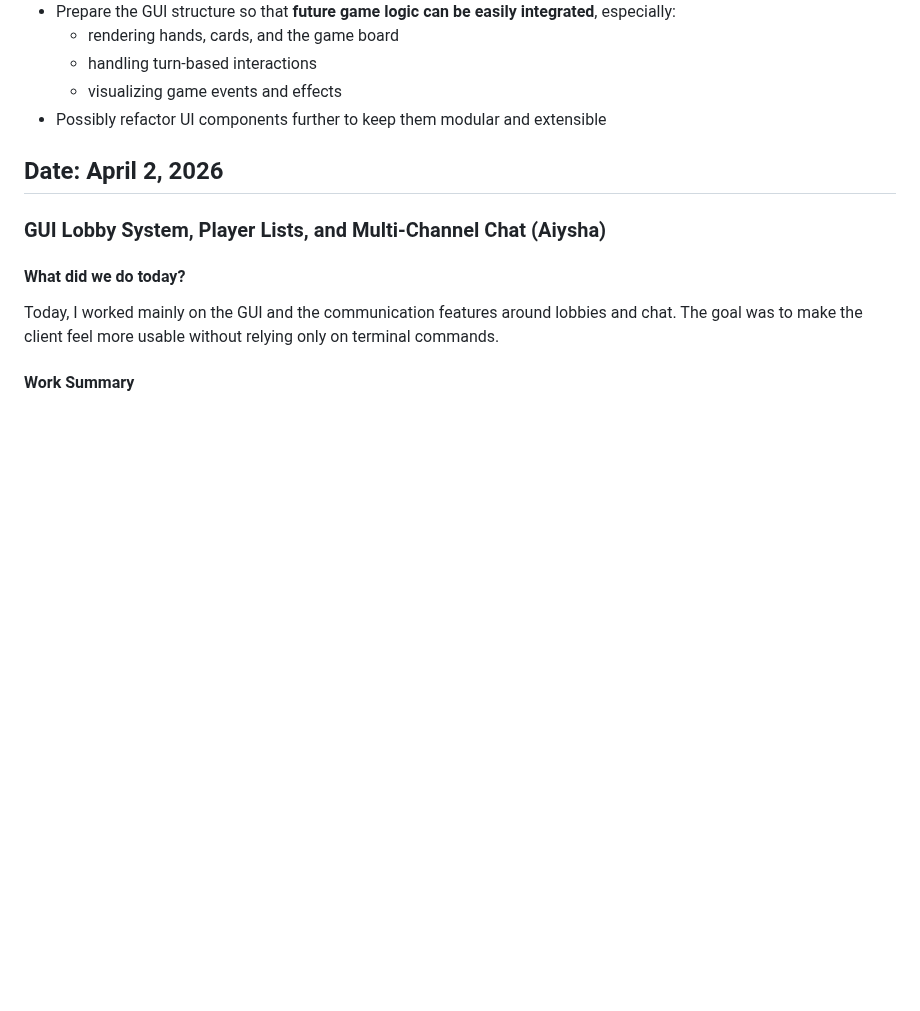
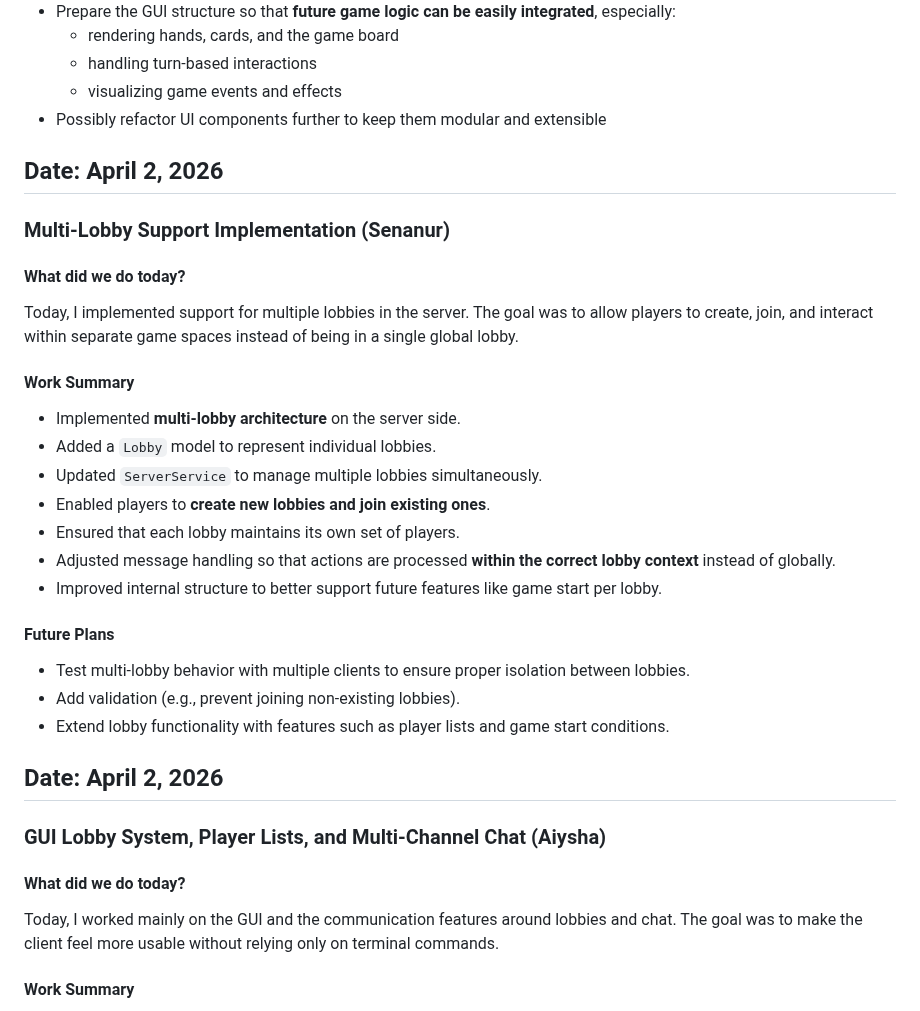
Before and after one commit to ayanomaliy/not-frantic, a Markdown page: docs/Diary.md, the part around one of its changes. Rendered like a GitHub page; blank space fills up the shorter version.

```diff
--- a/docs/Diary.md
+++ b/docs/Diary.md
@@ -236,6 +236,27 @@ Today, I focused on building the JavaFX GUI for the client and integrating it wi
 
 ## Date: April 2, 2026
 
+### Multi-Lobby Support Implementation (Senanur)
+
+#### What did we do today?
+Today, I implemented support for multiple lobbies in the server. The goal was to allow players to create, join, and interact within separate game spaces instead of being in a single global lobby.
+
+#### Work Summary
+- Implemented **multi-lobby architecture** on the server side.
+- Added a `Lobby` model to represent individual lobbies.
+- Updated `ServerService` to manage multiple lobbies simultaneously.
+- Enabled players to **create new lobbies and join existing ones**.
+- Ensured that each lobby maintains its own set of players.
+- Adjusted message handling so that actions are processed **within the correct lobby context** instead of globally.
+- Improved internal structure to better support future features like game start per lobby.
+
+#### Future Plans
+- Test multi-lobby behavior with multiple clients to ensure proper isolation between lobbies.
+- Add validation (e.g., prevent joining non-existing lobbies).
+- Extend lobby functionality with features such as player lists and game start conditions.
+
+## Date: April 2, 2026
+
 ### GUI Lobby System, Player Lists, and Multi-Channel Chat (Aiysha)
 
 #### What did we do today?
```
Also changed, not shown: other parts of docs/Diary.md (+25 -3 lines).
